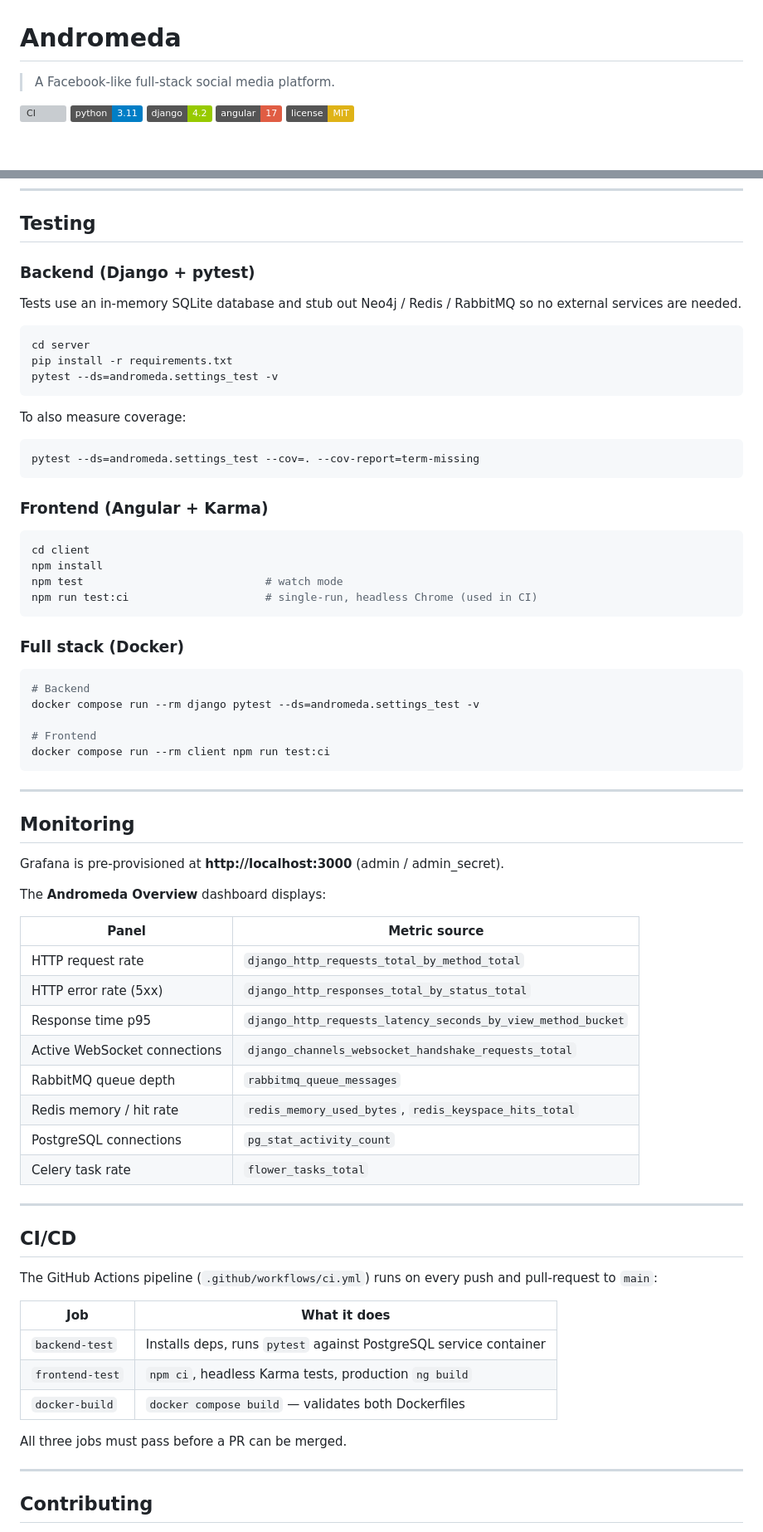
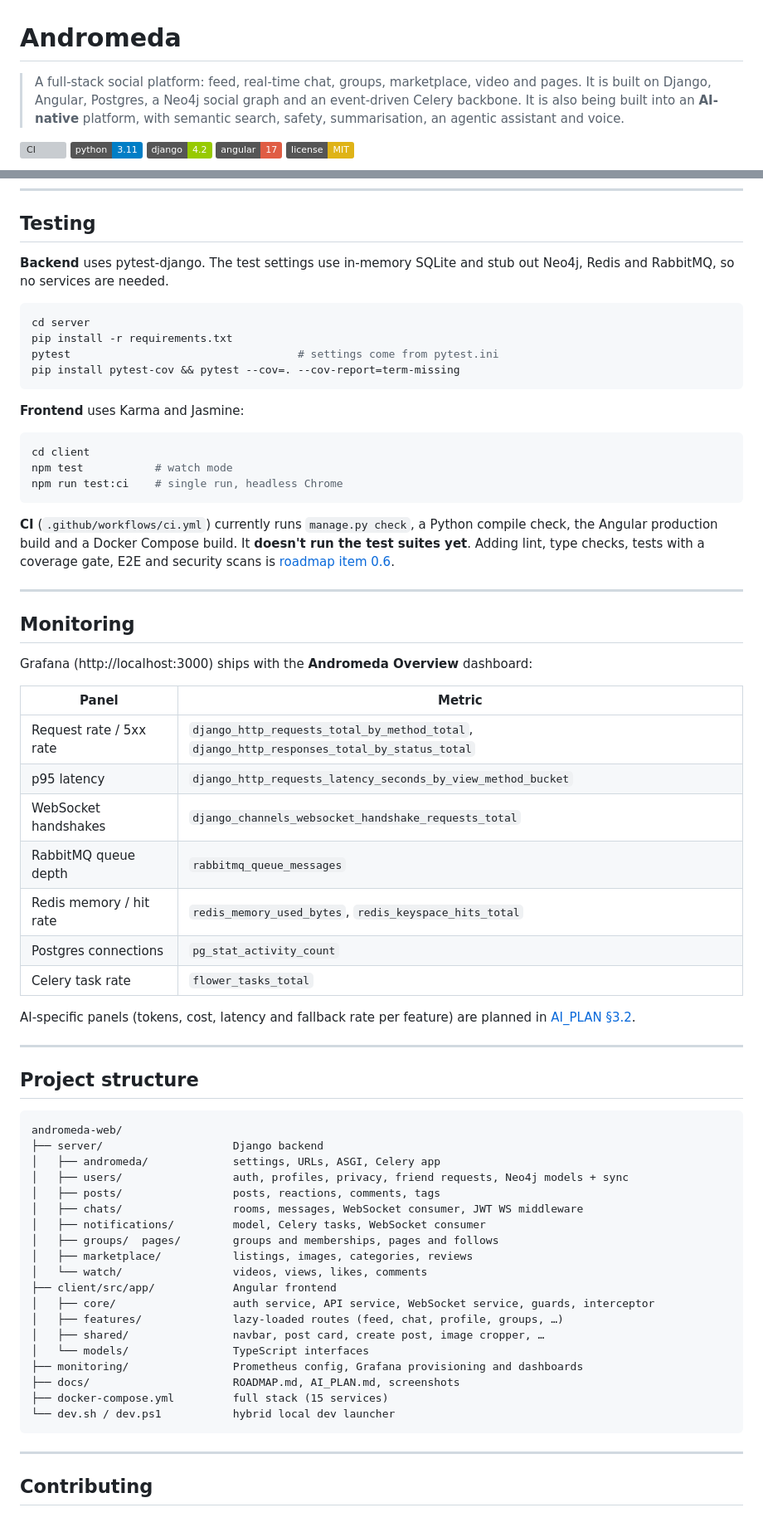
Before and after one commit to 7irelo/andromeda-web, a Markdown page: README.md, 2 parts joined by grey strips. Shown at 83% size. Drawn GitHub-style; badges without logos; blank space fills up the shorter version; grey boxes are pictures that could not be loaded.

Commit message:
docs: rewrite README with honest project status and feature matrix

````diff
--- a/README.md
+++ b/README.md
@@ -1,6 +1,10 @@
 # Andromeda
 
-> A Facebook-like full-stack social media platform.
+> A full-stack social platform: feed, real-time chat, groups, marketplace,
+> video and pages. It is built on Django, Angular, Postgres, a Neo4j social
+> graph and an event-driven Celery backbone. It is also being built into an
+> **AI-native** platform, with semantic search, safety, summarisation, an
+> agentic assistant and voice.
 
 [![CI](https://github.com/7irelo/andromeda-web/actions/workflows/ci.yml/badge.svg)](https://github.com/7irelo/andromeda-web/actions/workflows/ci.yml)
 [![Python](https://img.shields.io/badge/python-3.11-blue.svg)](https://www.python.org/)
@@ -211,75 +199,75 @@ npm start          # http://localhost:4200, proxies /api → :8000, /ws → :800
 
 ## Testing
 
-### Backend (Django + pytest)
-
-Tests use an in-memory SQLite database and stub out Neo4j / Redis / RabbitMQ so
-no external services are needed.
+**Backend** uses pytest-django. The test settings use in-memory SQLite and
+stub out Neo4j, Redis and RabbitMQ, so no services are needed.
 
 ```bash
 cd server
 pip install -r requirements.txt
-pytest --ds=andromeda.settings_test -v
+pytest                                   # settings come from pytest.ini
+pip install pytest-cov && pytest --cov=. --cov-report=term-missing
 ```
 
-To also measure coverage:
-
-```bash
-pytest --ds=andromeda.settings_test --cov=. --cov-report=term-missing
-```
-
-### Frontend (Angular + Karma)
+**Frontend** uses Karma and Jasmine:
 
 ```bash
 cd client
-npm install
-npm test                            # watch mode
-npm run test:ci                     # single-run, headless Chrome (used in CI)
+npm test           # watch mode
+npm run test:ci    # single run, headless Chrome
 ```
 
-### Full stack (Docker)
-
-```bash
-# Backend
-docker compose run --rm django pytest --ds=andromeda.settings_test -v
-
-# Frontend
-docker compose run --rm client npm run test:ci
-```
+**CI** (`.github/workflows/ci.yml`) currently runs `manage.py check`, a Python
+compile check, the Angular production build and a Docker Compose build. It
+**doesn't run the test suites yet**. Adding lint, type checks, tests with a
+coverage gate, E2E and security scans is
+[roadmap item 0.6](docs/ROADMAP.md#06-real-ci--m).
 
 ---
 
 ## Monitoring
 
-Grafana is pre-provisioned at **http://localhost:3000** (admin / admin\_secret).
+Grafana (http://localhost:3000) ships with the **Andromeda Overview**
+dashboard:
 
-The **Andromeda Overview** dashboard displays:
-
-| Panel | Metric source |
+| Panel | Metric |
 |---|---|
-| HTTP request rate | `django_http_requests_total_by_method_total` |
-| HTTP error rate (5xx) | `django_http_responses_total_by_status_total` |
-| Response time p95 | `django_http_requests_latency_seconds_by_view_method_bucket` |
-| Active WebSocket connections | `django_channels_websocket_handshake_requests_total` |
+| Request rate / 5xx rate | `django_http_requests_total_by_method_total`, `django_http_responses_total_by_status_total` |
+| p95 latency | `django_http_requests_latency_seconds_by_view_method_bucket` |
+| WebSocket handshakes | `django_channels_websocket_handshake_requests_total` |
 | RabbitMQ queue depth | `rabbitmq_queue_messages` |
 | Redis memory / hit rate | `redis_memory_used_bytes`, `redis_keyspace_hits_total` |
-| PostgreSQL connections | `pg_stat_activity_count` |
+| Postgres connections | `pg_stat_activity_count` |
 | Celery task rate | `flower_tasks_total` |
+
+AI-specific panels (tokens, cost, latency and fallback rate per feature) are
+planned in [AI_PLAN §3.2](docs/AI_PLAN.md#32-observability).
 
 ---
 
-## CI/CD
+## Project structure
 
-The GitHub Actions pipeline (`.github/workflows/ci.yml`) runs on every push and
-pull-request to `main`:
-
-| Job | What it does |
-|---|---|
-| `backend-test` | Installs deps, runs `pytest` against PostgreSQL service container |
-| `frontend-test` | `npm ci`, headless Karma tests, production `ng build` |
-| `docker-build` | `docker compose build` — validates both Dockerfiles |
-
-All three jobs must pass before a PR can be merged.
+```
+andromeda-web/
+├── server/                    Django backend
+│   ├── andromeda/             settings, URLs, ASGI, Celery app
+│   ├── users/                 auth, profiles, privacy, friend requests, Neo4j models + sync
+│   ├── posts/                 posts, reactions, comments, tags
+│   ├── chats/                 rooms, messages, WebSocket consumer, JWT WS middleware
+│   ├── notifications/         model, Celery tasks, WebSocket consumer
+│   ├── groups/  pages/        groups and memberships, pages and follows
+│   ├── marketplace/           listings, images, categories, reviews
+│   └── watch/                 videos, views, likes, comments
+├── client/src/app/            Angular frontend
+│   ├── core/                  auth service, API service, WebSocket service, guards, interceptor
+│   ├── features/              lazy-loaded routes (feed, chat, profile, groups, …)
+│   ├── shared/                navbar, post card, create post, image cropper, …
+│   └── models/                TypeScript interfaces
+├── monitoring/                Prometheus config, Grafana provisioning and dashboards
+├── docs/                      ROADMAP.md, AI_PLAN.md, screenshots
+├── docker-compose.yml         full stack (15 services)
+└── dev.sh / dev.ps1           hybrid local dev launcher
+```
 
 ---
 
````
Also changed, not shown: other parts of README.md (+125 -149 lines).
